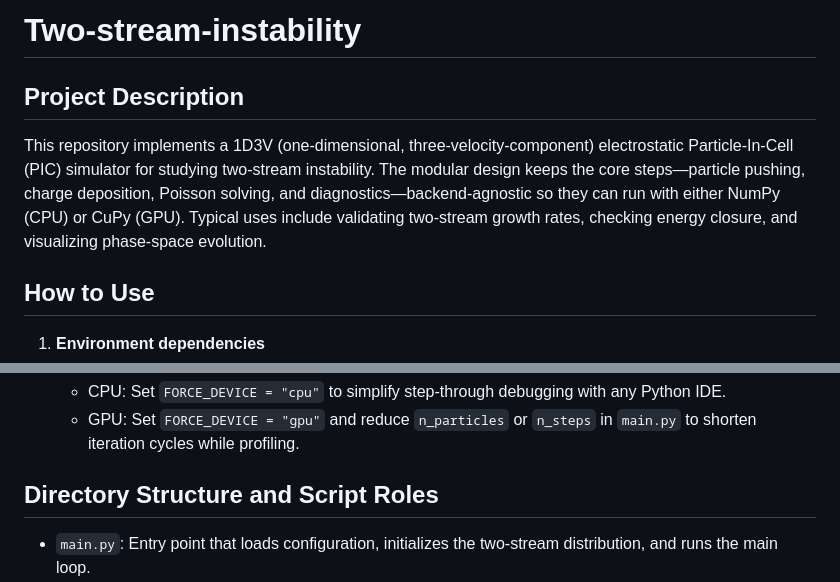
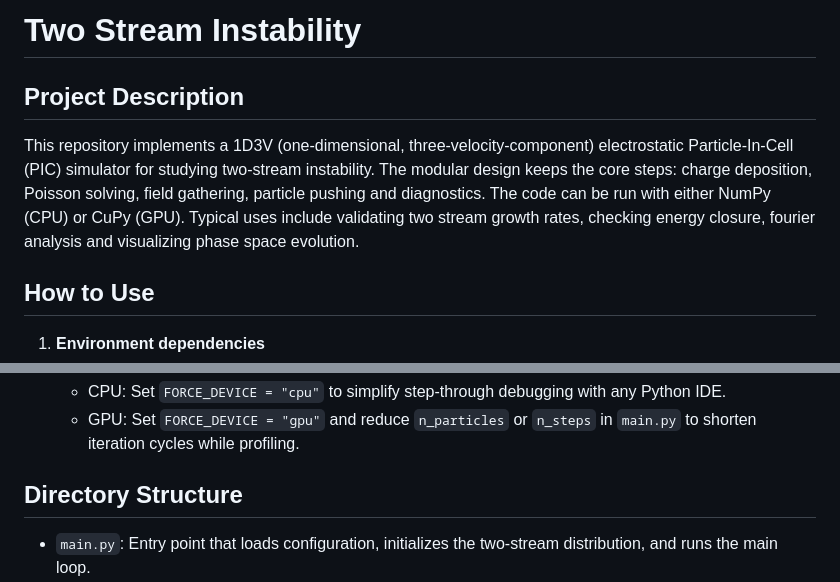
Before and after one commit to qienjing/Two-Stream-Instability, a Markdown page: README.md, 2 parts joined by grey strips. Rendered like a GitHub page.

```diff
--- a/README.md
+++ b/README.md
@@ -1,7 +1,7 @@
-# Two-stream-instability
+# Two Stream Instability
 
 ## Project Description
-This repository implements a 1D3V (one-dimensional, three-velocity-component) electrostatic Particle-In-Cell (PIC) simulator for studying two-stream instability. The modular design keeps the core steps—particle pushing, charge deposition, Poisson solving, and diagnostics—backend-agnostic so they can run with either NumPy (CPU) or CuPy (GPU). Typical uses include validating two-stream growth rates, checking energy closure, and visualizing phase-space evolution.
+This repository implements a 1D3V (one-dimensional, three-velocity-component) electrostatic Particle-In-Cell (PIC) simulator for studying two-stream instability. The modular design keeps the core steps: charge deposition, Poisson solving, field gathering, particle pushing and diagnostics. The code can be run with either NumPy (CPU) or CuPy (GPU). Typical uses include validating two stream growth rates, checking energy closure, fourier analysis and visualizing phase space evolution.
 
 ## How to Use
 1. **Environment dependencies**
@@ -33,7 +33,7 @@ This repository implements a 1D3V (one-dimensional, three-velocity-component) el
    - CPU: Set `FORCE_DEVICE = "cpu"` to simplify step-through debugging with any Python IDE.
    - GPU: Set `FORCE_DEVICE = "gpu"` and reduce `n_particles` or `n_steps` in `main.py` to shorten iteration cycles while profiling.
 
-## Directory Structure and Script Roles
+## Directory Structure
 - `main.py`: Entry point that loads configuration, initializes the two-stream distribution, and runs the main loop.
 - `source_code/`: Core numerical modules.
   - `backend.py`: Manages the NumPy/CuPy backend, random seeds, and helper utilities.
```
